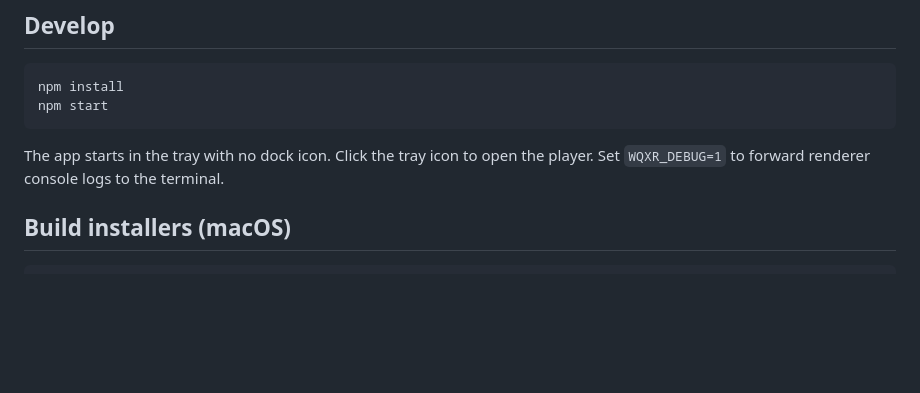
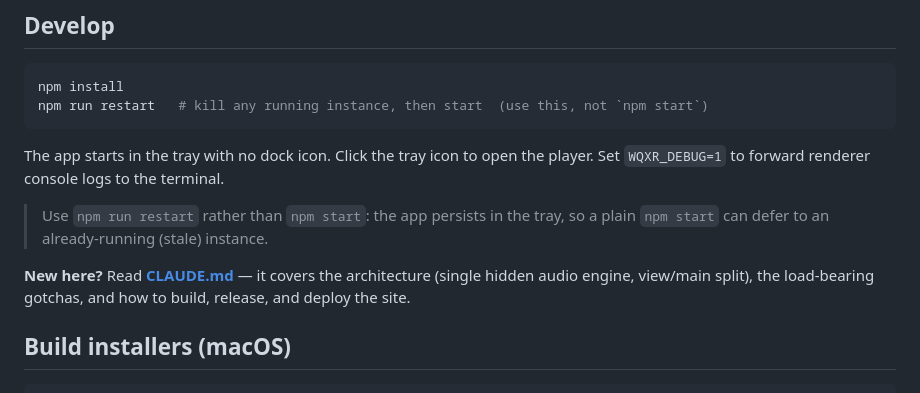
Before and after one commit to stevenowicki/wqxr-streamer, a Markdown page: README.md, the part around the change. Rendered like a GitHub page; blank space fills up the shorter version.

````diff
--- a/README.md
+++ b/README.md
@@ -37,11 +37,18 @@ just packaged as a proper desktop app, using WQXR's own public endpoints.
 
 ```bash
 npm install
-npm start
+npm run restart   # kill any running instance, then start  (use this, not `npm start`)
 ```
 
 The app starts in the tray with no dock icon. Click the tray icon to open the player.
 Set `WQXR_DEBUG=1` to forward renderer console logs to the terminal.
+
+> Use `npm run restart` rather than `npm start`: the app persists in the tray, so a
+> plain `npm start` can defer to an already-running (stale) instance.
+
+**New here?** Read **[CLAUDE.md](CLAUDE.md)** — it covers the architecture (single
+hidden audio engine, view/main split), the load-bearing gotchas, and how to build,
+release, and deploy the site.
 
 ## Build installers (macOS)
 
````
Also changed, not shown: CLAUDE.md (added, +185 -0 lines), DISTRIBUTION.md (+34 -5 lines).
